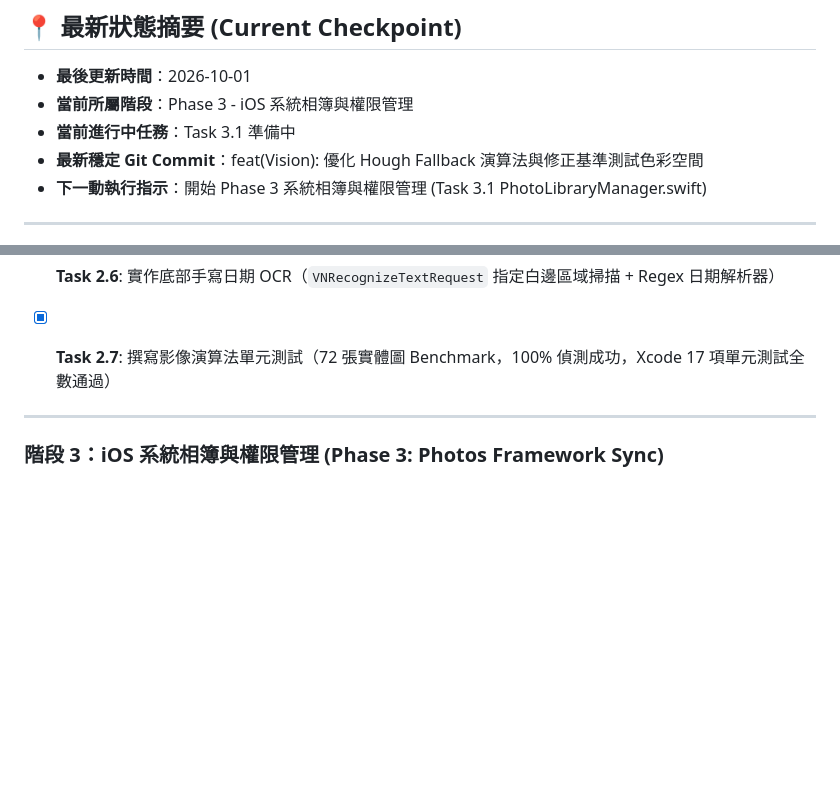
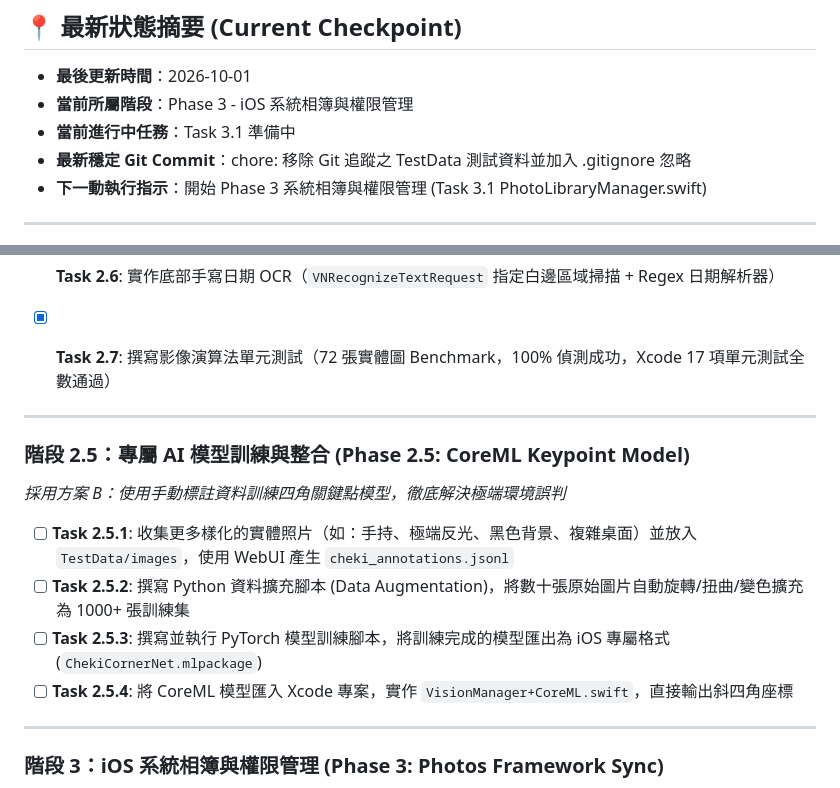
Before and after one commit to wangtc07/cheki-lens, a Markdown page: docs/PROGRESS.md, 2 parts joined by grey strips. Drawn GitHub-style; blank space fills up the shorter version.

Commit message:
docs: 更新 PROGRESS.md 最新斷點與階段資訊

```diff
--- a/docs/PROGRESS.md
+++ b/docs/PROGRESS.md
@@ -10,7 +10,7 @@
 * **最後更新時間**：2026-10-01
 * **當前所屬階段**：Phase 3 - iOS 系統相簿與權限管理
 * **當前進行中任務**：Task 3.1 準備中
-* **最新穩定 Git Commit**：feat(Vision): 優化 Hough Fallback 演算法與修正基準測試色彩空間
+* **最新穩定 Git Commit**：chore: 移除 Git 追蹤之 TestData 測試資料並加入 .gitignore 忽略
 * **下一動執行指示**：開始 Phase 3 系統相簿與權限管理 (Task 3.1 PhotoLibraryManager.swift)
 
 ---
@@ -64,6 +64,15 @@
 
 ---
 
+### 階段 2.5：專屬 AI 模型訓練與整合 (Phase 2.5: CoreML Keypoint Model)
+*採用方案 B：使用手動標註資料訓練四角關鍵點模型，徹底解決極端環境誤判*
+- [ ] **Task 2.5.1**: 收集更多樣化的實體照片（如：手持、極端反光、黑色背景、複雜桌面）並放入 `TestData/images`，使用 WebUI 產生 `cheki_annotations.jsonl`
+- [ ] **Task 2.5.2**: 撰寫 Python 資料擴充腳本 (Data Augmentation)，將數十張原始圖片自動旋轉/扭曲/變色擴充為 1000+ 張訓練集
+- [ ] **Task 2.5.3**: 撰寫並執行 PyTorch 模型訓練腳本，將訓練完成的模型匯出為 iOS 專屬格式 (`ChekiCornerNet.mlpackage`)
+- [ ] **Task 2.5.4**: 將 CoreML 模型匯入 Xcode 專案，實作 `VisionManager+CoreML.swift`，直接輸出斜四角座標
+
+---
+
 ### 階段 3：iOS 系統相簿與權限管理 (Phase 3: Photos Framework Sync)
 - [ ] **Task 3.1**: 封裝 `PhotoLibraryManager.swift`（PHPhotoLibrary 授權狀態處理）
 - [ ] **Task 3.2**: 實作自動建立相簿階層結構（`ChekiLens` › `團體` › `成員` 資料夾）
```
